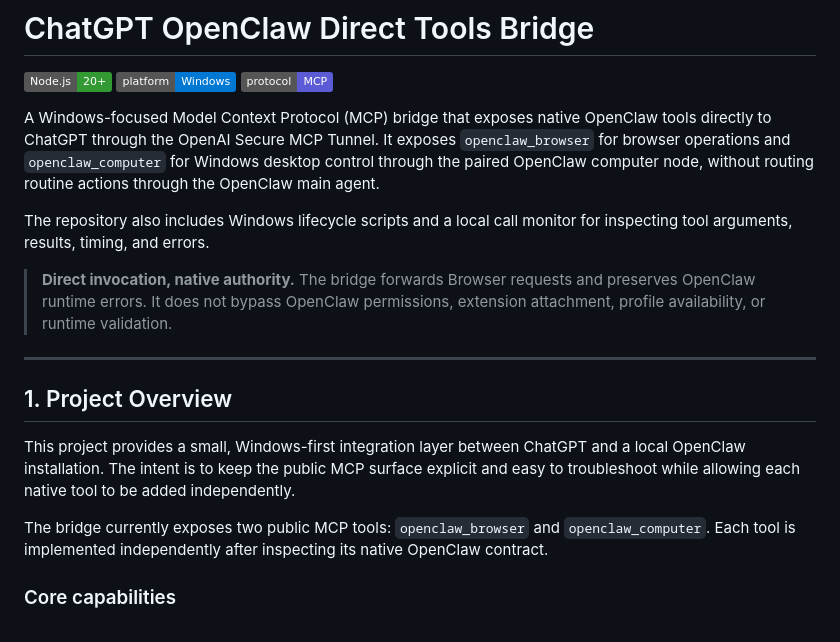
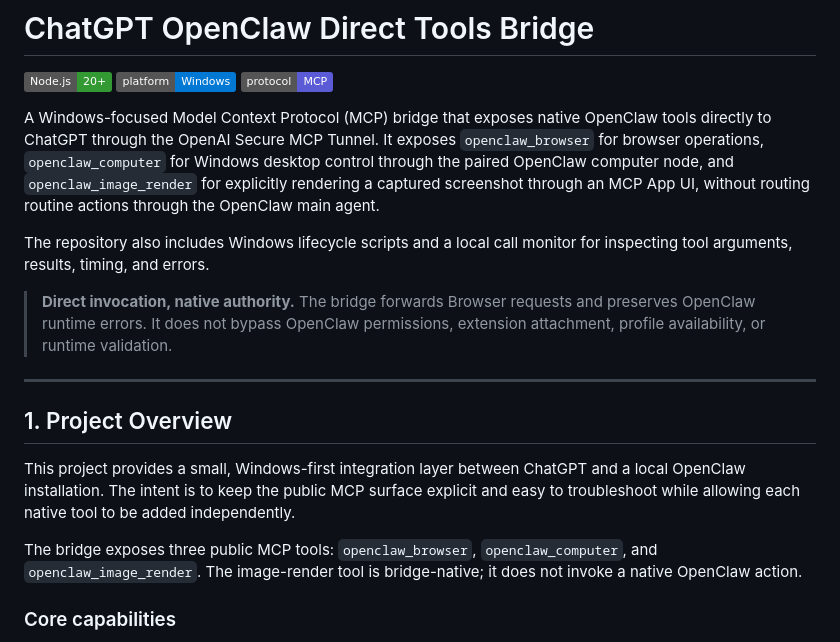
Before and after one commit to Snoozemage/chatgpt-openclaw-direct-tools, a Markdown page: README.md, the part around one of its changes. Drawn GitHub-style; badges without logos.

Commit message:
docs(computer): document screenshot rendering

```diff
--- a/README.md
+++ b/README.md
@@ -4,7 +4,7 @@
 [![Platform: Windows](https://img.shields.io/badge/platform-Windows-0078D4?logo=windows&logoColor=white)](https://www.microsoft.com/windows)
 [![Protocol: MCP](https://img.shields.io/badge/protocol-MCP-5B5BD6)](https://modelcontextprotocol.io/)
 
-A Windows-focused Model Context Protocol (MCP) bridge that exposes native OpenClaw tools directly to ChatGPT through the OpenAI Secure MCP Tunnel. It exposes `openclaw_browser` for browser operations and `openclaw_computer` for Windows desktop control through the paired OpenClaw computer node, without routing routine actions through the OpenClaw main agent.
+A Windows-focused Model Context Protocol (MCP) bridge that exposes native OpenClaw tools directly to ChatGPT through the OpenAI Secure MCP Tunnel. It exposes `openclaw_browser` for browser operations, `openclaw_computer` for Windows desktop control through the paired OpenClaw computer node, and `openclaw_image_render` for explicitly rendering a captured screenshot through an MCP App UI, without routing routine actions through the OpenClaw main agent.
 
 The repository also includes Windows lifecycle scripts and a local call monitor for inspecting tool arguments, results, timing, and errors.
 
@@ -16,7 +16,7 @@ The repository also includes Windows lifecycle scripts and a local call monitor
 
 This project provides a small, Windows-first integration layer between ChatGPT and a local OpenClaw installation. The intent is to keep the public MCP surface explicit and easy to troubleshoot while allowing each native tool to be added independently.
 
-The bridge currently exposes two public MCP tools: `openclaw_browser` and `openclaw_computer`. Each tool is implemented independently after inspecting its native OpenClaw contract.
+The bridge exposes three public MCP tools: `openclaw_browser`, `openclaw_computer`, and `openclaw_image_render`. The image-render tool is bridge-native; it does not invoke a native OpenClaw action.
 
 ### Core capabilities
 
```
Also changed, not shown: other parts of README.md (+4 -0 lines).
